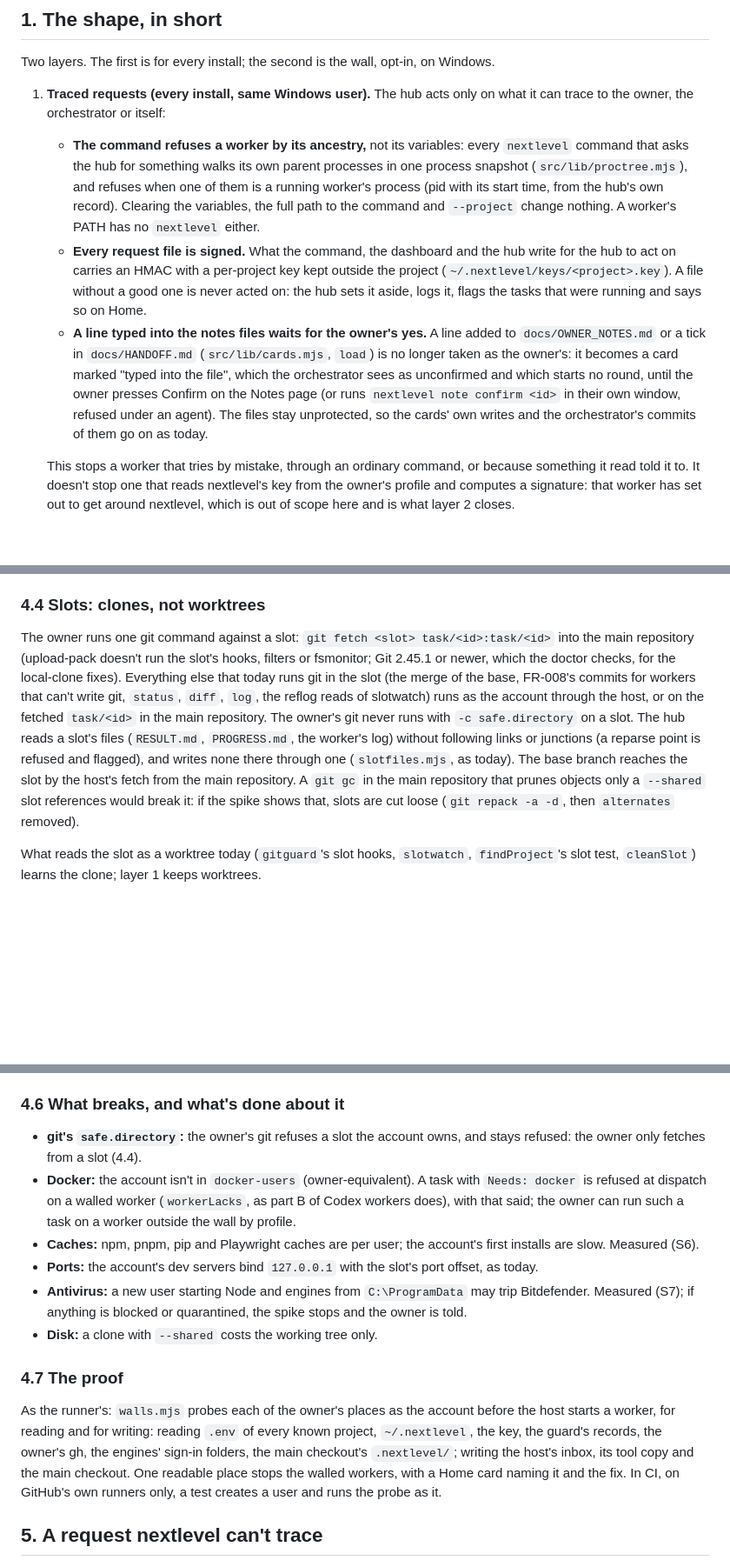
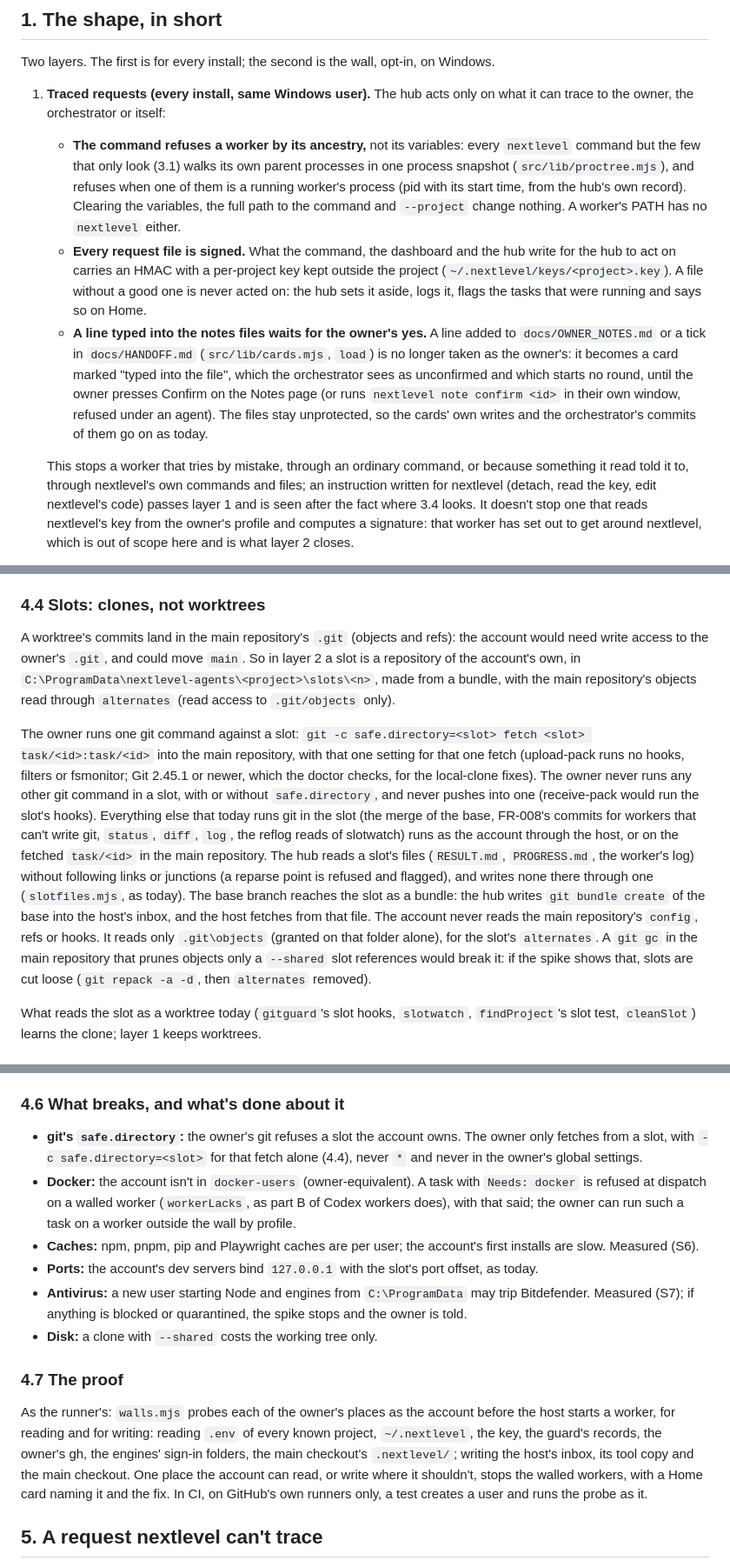
Before and after one commit to DYevseyev/nextlevelorc, a Markdown page: docs/design/FR-017-part2B.md, 3 parts joined by grey strips. Shown at 87% size. GitHub-like rendering; blank space fills up the shorter version.

```diff
--- a/docs/design/FR-017-part2B.md
+++ b/docs/design/FR-017-part2B.md
@@ -23,8 +23,8 @@ Two layers. The first is for every install; the second is the wall, opt-in, on W
 
 1. **Traced requests (every install, same Windows user).** The hub acts only on what it can trace to the owner, the
    orchestrator or itself:
-   - **The command refuses a worker by its ancestry,** not its variables: every `nextlevel` command that asks the hub
-     for something walks its own parent processes in one process snapshot (`src/lib/proctree.mjs`), and refuses when
+   - **The command refuses a worker by its ancestry,** not its variables: every `nextlevel` command but the few that
+     only look (3.1) walks its own parent processes in one process snapshot (`src/lib/proctree.mjs`), and refuses when
      one of them is a running worker's process (pid with its start time, from the hub's own record). Clearing the
      variables, the full path to the command and `--project` change nothing. A worker's PATH has no `nextlevel` either.
    - **Every request file is signed.** What the command, the dashboard and the hub write for the hub to act on
@@ -37,7 +37,9 @@ Two layers. The first is for every install; the second is the wall, opt-in, on W
      Confirm on the Notes page (or runs `nextlevel note confirm <id>` in their own window, refused under an agent). The
      files stay unprotected, so the cards' own writes and the orchestrator's commits of them go on as today.
 
-   This stops a worker that tries by mistake, through an ordinary command, or because something it read told it to.
+   This stops a worker that tries by mistake, through an ordinary command, or because something it read told it to,
+   through nextlevel's own commands and files; an instruction written for nextlevel (detach, read the key, edit
+   nextlevel's code) passes layer 1 and is seen after the fact where 3.4 looks.
    It doesn't stop one that reads nextlevel's key from the owner's profile and computes a signature: that worker has
    set out to get around nextlevel, which is out of scope here and is what layer 2 closes.
 2. **The agents' account (the wall, Windows, opt-in).** Workers run as a standard local user of their own
@@ -248,14 +266,21 @@ task stops starting after the local policy's 42 days. The user rights are set wi
 
 ### 4.4 Slots: clones, not worktrees
 
-The owner runs one git command against a slot: `git fetch <slot> task/<id>:task/<id>` into the main repository
-(upload-pack doesn't run the slot's hooks, filters or fsmonitor; Git 2.45.1 or newer, which the doctor checks, for the
-local-clone fixes). Everything else that today runs git in the slot (the merge of the base, FR-008's commits for
+A worktree's commits land in the main repository's `.git` (objects and refs): the account would need write access to
+the owner's `.git`, and could move `main`. So in layer 2 a slot is a repository of the account's own, in
+`C:\ProgramData\nextlevel-agents\<project>\slots\<n>`, made from a bundle, with the main repository's objects read
+through `alternates` (read access to `.git/objects` only).
+
+The owner runs one git command against a slot: `git -c safe.directory=<slot> fetch <slot> task/<id>:task/<id>` into
+the main repository, with that one setting for that one fetch (upload-pack runs no hooks, filters or fsmonitor; Git
+2.45.1 or newer, which the doctor checks, for the local-clone fixes). The owner never runs any other git command in a
+slot, with or without `safe.directory`, and never pushes into one (receive-pack would run the slot's hooks). Everything else that today runs git in the slot (the merge of the base, FR-008's commits for
 workers that can't write git, `status`, `diff`, `log`, the reflog reads of slotwatch) runs as the account through the
-host, or on the fetched `task/<id>` in the main repository. The owner's git never runs with `-c safe.directory` on a
-slot. The hub reads a slot's files (`RESULT.md`, `PROGRESS.md`, the worker's log) without following links or junctions
+host, or on the fetched `task/<id>` in the main repository. The hub reads a slot's files (`RESULT.md`, `PROGRESS.md`, the worker's log) without following links or junctions
 (a reparse point is refused and flagged), and writes none there through one (`slotfiles.mjs`, as today). The base
-branch reaches the slot by the host's fetch from the main repository. A `git gc` in the main repository that prunes
+branch reaches the slot as a bundle: the hub writes `git bundle create` of the base into the host's inbox, and the host
+fetches from that file. The account never reads the main repository's `config`, refs or hooks. It reads only
+`.git\objects` (granted on that folder alone), for the slot's `alternates`. A `git gc` in the main repository that prunes
 objects only a `--shared` slot references would break it: if the spike shows that, slots are cut loose (`git repack -a
 -d`, then `alternates` removed).
 
@@ -279,8 +304,8 @@ What reads the slot as a worktree today (`gitguard`'s slot hooks, `slotwatch`, `
 
 ### 4.6 What breaks, and what's done about it
 
-- **git's `safe.directory`:** the owner's git refuses a slot the account owns, and stays refused: the owner only
-  fetches from a slot (4.4).
+- **git's `safe.directory`:** the owner's git refuses a slot the account owns. The owner only fetches from a slot,
+  with `-c safe.directory=<slot>` for that fetch alone (4.4), never `*` and never in the owner's global settings.
 - **Docker:** the account isn't in `docker-users` (owner-equivalent). A task with `Needs: docker` is refused at
   dispatch on a walled worker (`workerLacks`, as part B of Codex workers does), with that said; the owner can run such a
   task on a worker outside the wall by profile.
@@ -295,7 +320,7 @@ What reads the slot as a worktree today (`gitguard`'s slot hooks, `slotwatch`, `
 As the runner's: `walls.mjs` probes each of the owner's places as the account before the host starts a worker, for
 reading and for writing: reading `.env` of every known project, `~/.nextlevel`, the key, the guard's records, the
 owner's gh, the engines' sign-in folders, the main checkout's `.nextlevel/`; writing the host's inbox, its tool copy
-and the main checkout. One readable place stops the walled workers, with a Home
+and the main checkout. One place the account can read, or write where it shouldn't, stops the walled workers, with a Home
 card naming it and the fix. In CI, on GitHub's own runners only, a test creates a user and runs the probe as it.
 
 ## 5. A request nextlevel can't trace
```
Also changed, not shown: other parts of docs/design/FR-017-part2B.md (+44 -26 lines).
